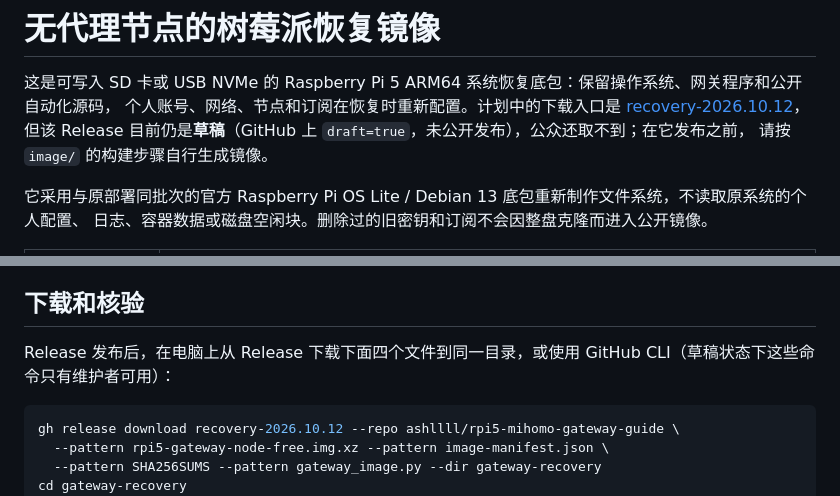
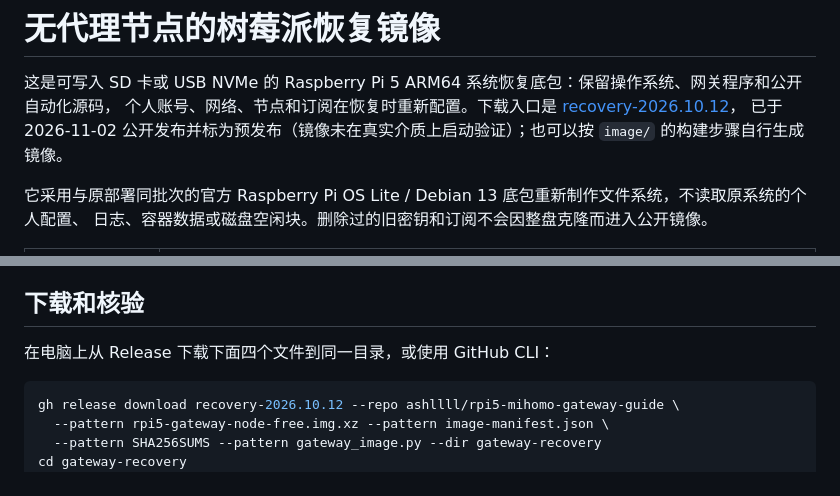
Before and after one commit to ashllll/rpi5-mihomo-gateway-guide, a Markdown page: docs/recovery-image.zh-CN.md, 2 parts joined by grey strips. GitHub-like rendering.

Commit message:
docs(recovery): mark the recovery release as published (#20)
The recovery-2026.10.12 release is now public (pre-release flag kept
because the image has not been booted on real media), so the page no
longer describes it as a maintainer-only draft.

````diff
--- a/docs/recovery-image.zh-CN.md
+++ b/docs/recovery-image.zh-CN.md
@@ -1,10 +1,9 @@
 # 无代理节点的树莓派恢复镜像
 
 这是可写入 SD 卡或 USB NVMe 的 Raspberry Pi 5 ARM64 系统恢复底包：保留操作系统、网关程序和公开自动化源码，
-个人账号、网络、节点和订阅在恢复时重新配置。计划中的下载入口是
+个人账号、网络、节点和订阅在恢复时重新配置。下载入口是
 [recovery-2026.10.12](https://github.com/ashllll/rpi5-mihomo-gateway-guide/releases/tag/recovery-2026.10.12)，
-但该 Release 目前仍是**草稿**（GitHub 上 `draft=true`，未公开发布），公众还取不到；在它发布之前，
-请按 `image/` 的构建步骤自行生成镜像。
+已于 2026-11-02 公开发布并标为预发布（镜像未在真实介质上启动验证）；也可以按 `image/` 的构建步骤自行生成镜像。
 
 它采用与原部署同批次的官方 Raspberry Pi OS Lite / Debian 13 底包重新制作文件系统，不读取原系统的个人配置、
 日志、容器数据或磁盘空闲块。删除过的旧密钥和订阅不会因整盘克隆而进入公开镜像。
@@ -27,7 +26,7 @@
 
 ## 下载和核验
 
-Release 发布后，在电脑上从 Release 下载下面四个文件到同一目录，或使用 GitHub CLI（草稿状态下这些命令只有维护者可用）：
+在电脑上从 Release 下载下面四个文件到同一目录，或使用 GitHub CLI：
 
 ```sh
 gh release download recovery-2026.10.12 --repo ashllll/rpi5-mihomo-gateway-guide \
````
